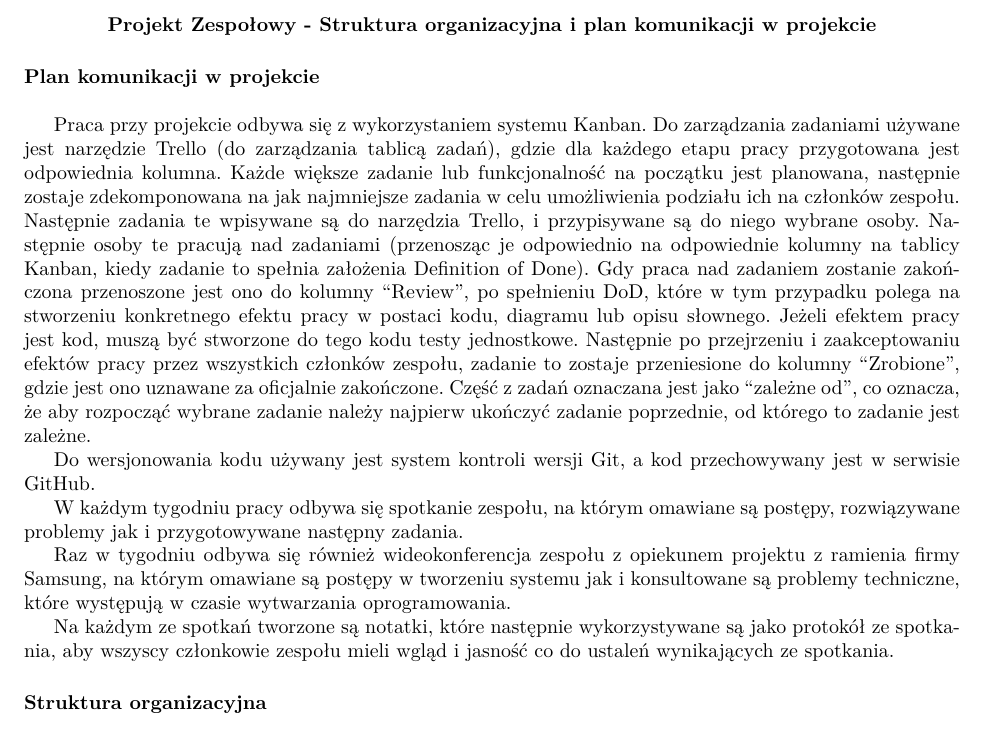
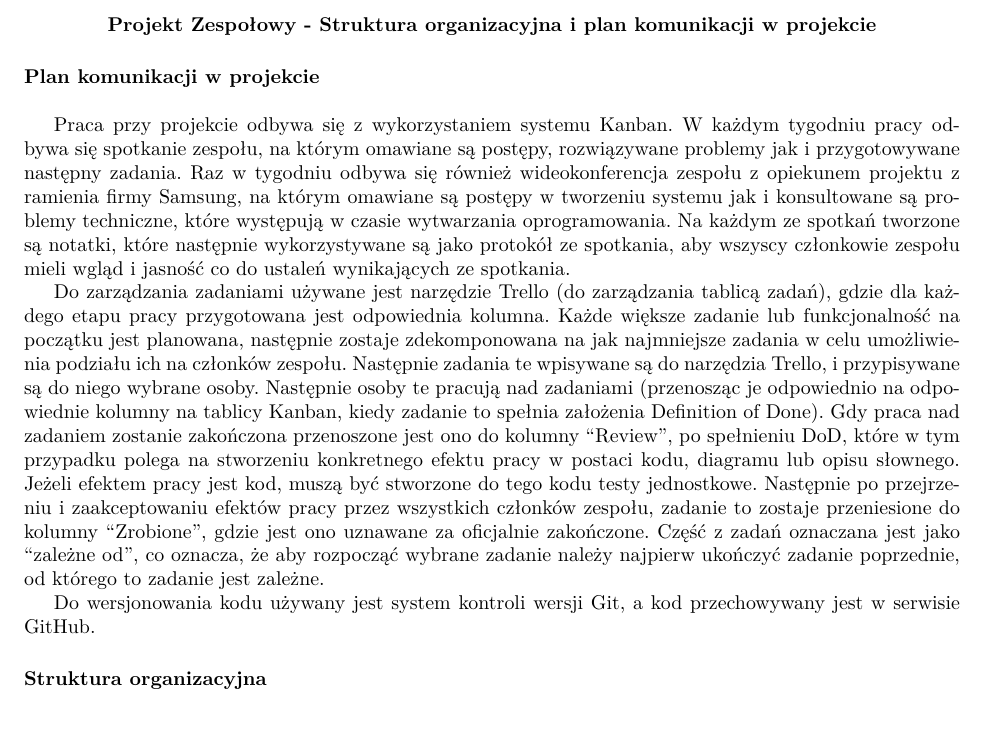
Before and after one commit to JuliaSzulc/Efficient-House-Energy-Management-Using-Self-Learning-AI, a LaTeX document (dokumentacja/dla-wozniaka/struktura-organizacyjna-i-plan-komunikacji.tex): part of the page, cut so that both start at the same text. Compiled offline with pdfLaTeX.

Commit message:
3 etap v2

```diff
--- a/dokumentacja/dla-wozniaka/struktura-organizacyjna-i-plan-komunikacji.tex
+++ b/dokumentacja/dla-wozniaka/struktura-organizacyjna-i-plan-komunikacji.tex
@@ -16,18 +16,15 @@
 
 \paragraph{Plan komunikacji w projekcie}\mbox{}\\
 
-Praca przy projekcie odbywa się z wykorzystaniem systemu Kanban. Do zarządzania zadaniami \nobreak używane jest narzędzie Trello (do zarządzania tablicą zadań), gdzie dla każdego etapu pracy przygotowana jest \nobreak odpowiednia kolumna. Każde większe zadanie lub funkcjonalność na początku jest planowana, następnie zostaje zdekomponowana na jak najmniejsze zadania w celu umożliwienia podziału ich na członków zespołu. \nobreak Następnie zadania te wpisywane są do narzędzia Trello, i przypisywane są do niego wybrane osoby. Następnie osoby te pracują nad zadaniami (przenosząc je odpowiednio na odpowiednie kolumny na tablicy Kanban, kiedy zadanie to spełnia założenia Definition of Done). Gdy praca nad zadaniem zostanie zakończona przenoszone jest ono do kolumny “Review”, po spełnieniu DoD, które w tym przypadku polega na stworzeniu konkretnego efektu pracy w postaci kodu, diagramu lub opisu słownego. Jeżeli efektem pracy jest kod, muszą być stworzone do tego kodu testy jednostkowe. Następnie po przejrzeniu i zaakceptowaniu efektów pracy przez wszystkich członków zespołu, zadanie to zostaje przeniesione do kolumny “Zrobione”, gdzie jest ono uznawane za oficjalnie zakończone. Część z zadań oznaczana jest jako “zależne od”, co oznacza, że aby rozpocząć wybrane zadanie należy najpierw ukończyć zadanie poprzednie, od którego to zadanie jest zależne.
+Praca przy projekcie odbywa się z wykorzystaniem systemu Kanban. W każdym tygodniu pracy odbywa się spotkanie zespołu, na którym omawiane są postępy, rozwiązywane problemy jak i przygotowywane następny zadania. Raz w tygodniu odbywa się również wideokonferencja zespołu z opiekunem projektu z ramienia firmy Samsung, na którym omawiane są postępy w~tworzeniu systemu jak i konsultowane są problemy techniczne, które występują w czasie wytwarzania oprogramowania.
+Na każdym ze spotkań tworzone są notatki, które następnie wykorzystywane są jako protokół ze spotkania, aby wszyscy członkowie zespołu mieli wgląd i jasność co do ustaleń wynikających ze spotkania.
+
+Do zarządzania zadaniami \nobreak używane jest narzędzie Trello (do zarządzania tablicą zadań), gdzie dla każdego etapu pracy przygotowana jest \nobreak odpowiednia kolumna. Każde większe zadanie lub funkcjonalność na początku jest planowana, następnie zostaje zdekomponowana na jak najmniejsze zadania w celu umożliwienia podziału ich na członków zespołu. \nobreak Następnie zadania te wpisywane są do narzędzia Trello, i przypisywane są do niego wybrane osoby. Następnie osoby te pracują nad zadaniami (przenosząc je odpowiednio na odpowiednie kolumny na tablicy Kanban, kiedy zadanie to spełnia założenia Definition of Done). Gdy praca nad zadaniem zostanie zakończona przenoszone jest ono do kolumny “Review”, po spełnieniu DoD, które w tym przypadku polega na stworzeniu konkretnego efektu pracy w postaci kodu, diagramu lub opisu słownego. Jeżeli efektem pracy jest kod, muszą być stworzone do tego kodu testy jednostkowe. Następnie po przejrzeniu i zaakceptowaniu efektów pracy przez wszystkich członków zespołu, zadanie to zostaje przeniesione do kolumny “Zrobione”, gdzie jest ono uznawane za oficjalnie zakończone. Część z zadań oznaczana jest jako “zależne od”, co oznacza, że aby rozpocząć wybrane zadanie należy najpierw ukończyć zadanie poprzednie, od którego to zadanie jest zależne.
 
 Do wersjonowania kodu używany jest system kontroli wersji Git, a kod przechowywany jest w serwisie GitHub.
 
 
-W każdym tygodniu pracy odbywa się spotkanie zespołu, na którym omawiane są postępy, rozwiązywane problemy jak i przygotowywane następny zadania.
 
-
-Raz w tygodniu odbywa się również wideokonferencja zespołu z opiekunem projektu z ramienia firmy Samsung, na którym omawiane są postępy w~tworzeniu systemu jak i konsultowane są problemy techniczne, które występują w czasie wytwarzania oprogramowania.
-
-
-Na każdym ze spotkań tworzone są notatki, które następnie wykorzystywane są jako protokół ze spotkania, aby wszyscy członkowie zespołu mieli wgląd i jasność co do ustaleń wynikających ze spotkania.
 
 \paragraph{Struktura organizacyjna}\mbox{}\\
 
```
Also changed, not shown: dokumentacja/dla-wozniaka/struktura-organizacyjna-i-plan-komunikacji.pdf.
